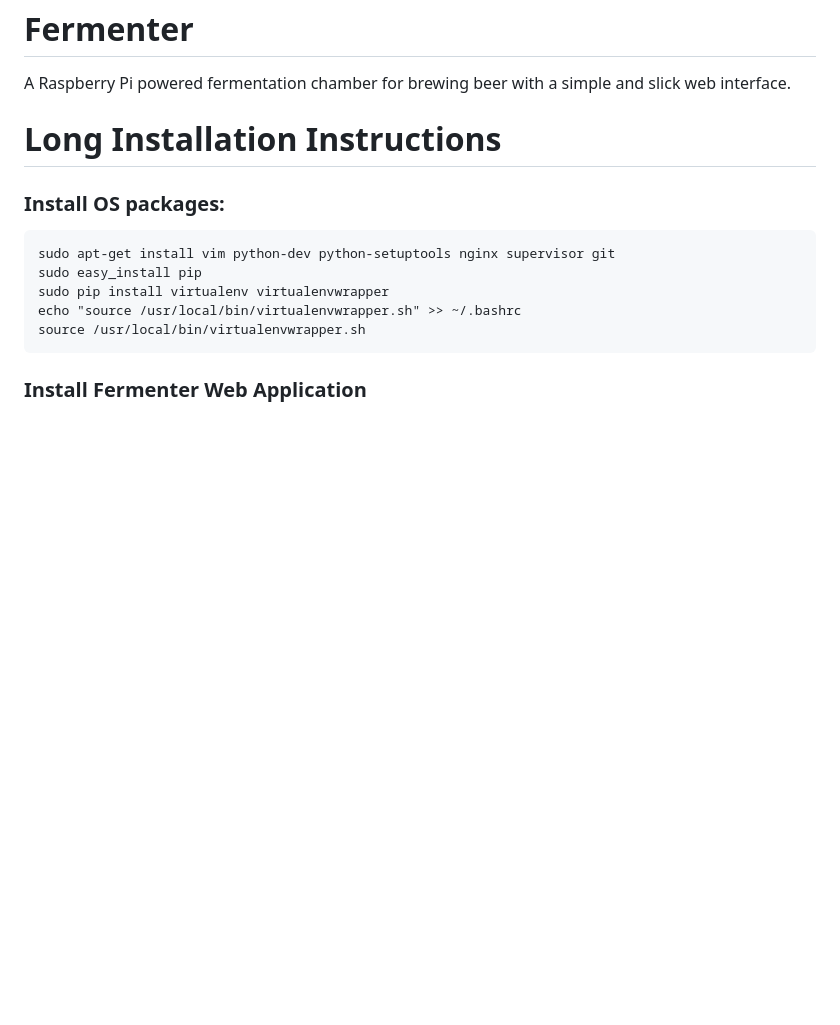
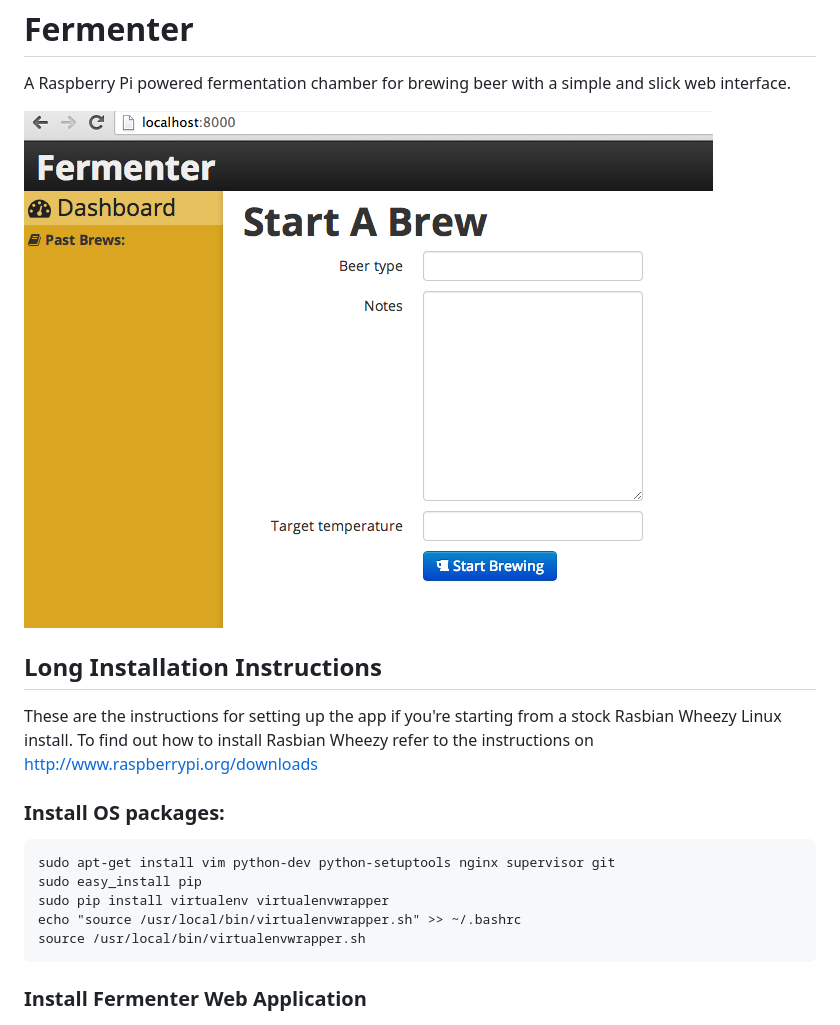
Before and after one commit to mfwarren/Fermenter, a Markdown page: README.md, the part around the change printed below. Rendered like a GitHub page; pictures changed too: docs/start-brew.png (added); blank space fills up the shorter version.

```diff
--- a/README.md
+++ b/README.md
@@ -3,9 +3,13 @@ Fermenter
 
 A Raspberry Pi powered fermentation chamber for brewing beer with a simple and slick web interface.
 
+[![screenshot](docs/start-brew.png)](#start-brew)
 
-Long Installation Instructions
-============
+## Long Installation Instructions ##
+
+These are the instructions for setting up the app if you're starting from a stock Rasbian Wheezy Linux install.
+To find out how to install Rasbian Wheezy refer to the instructions on http://www.raspberrypi.org/downloads
+
 
 ### Install OS packages: ###
 
```
Also changed, not shown: other parts of README.md (+28 -3 lines), 1 other file.
